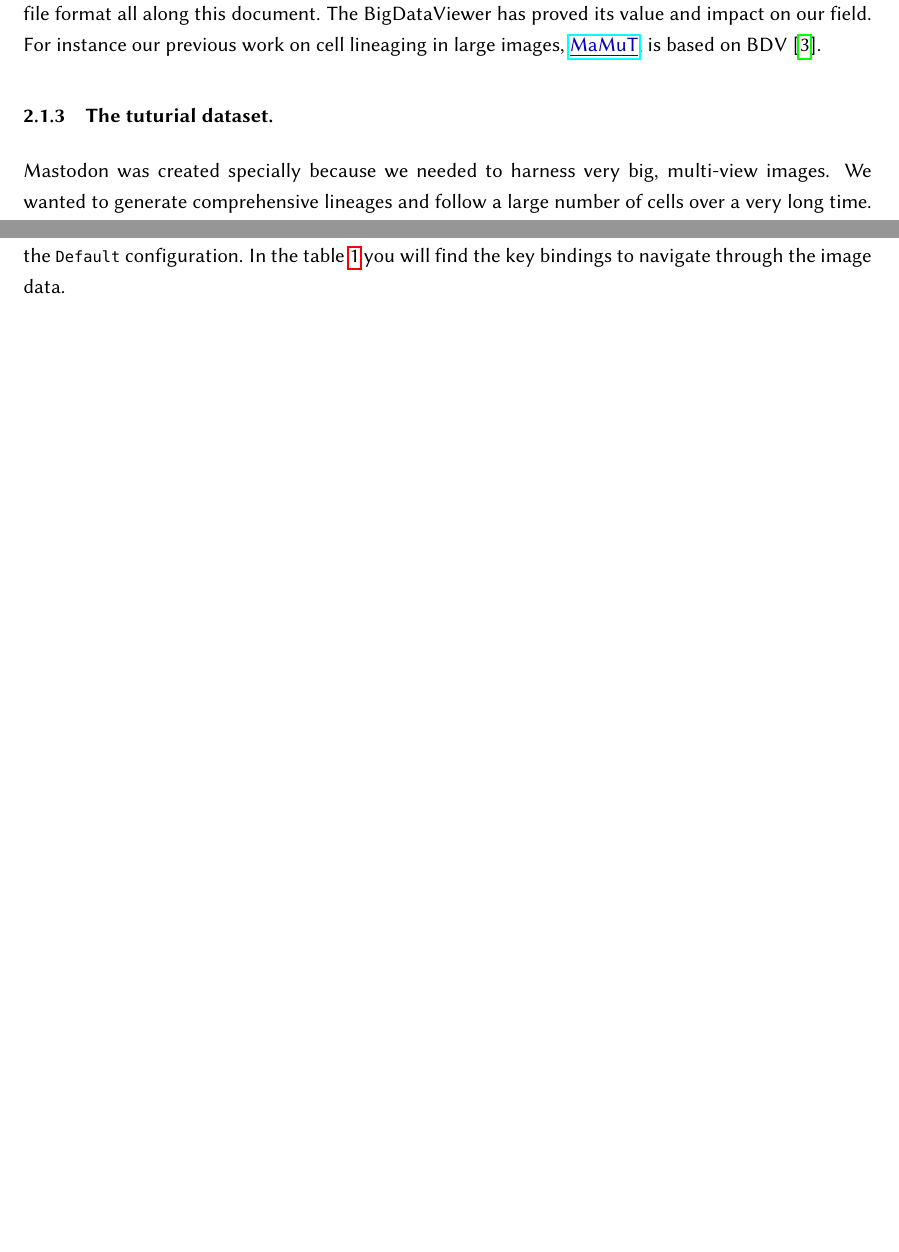
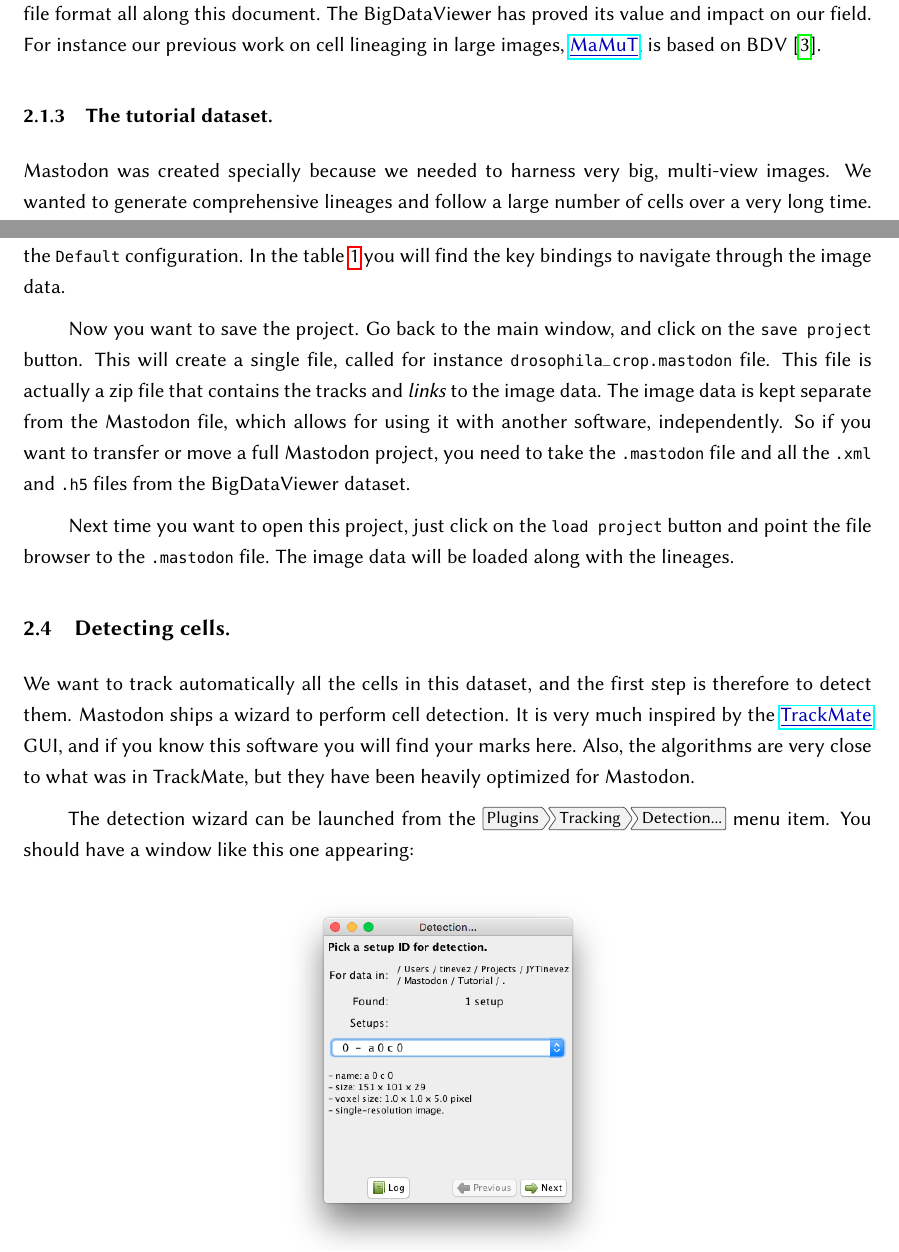
Before and after one commit to mastodon-sc/mastodon-manual, a LaTeX document (MastodonManual.tex, which reads src/Chapter2.tex): two parts of pages 7 and 10 of 13, joined at a grey line, cut so that both start at the same text, the shorter picture padded with empty space. Compiled offline with pdfLaTeX.

Commit message:
Cell detection wizard 1.

```diff
--- a/src/Chapter2.tex
+++ b/src/Chapter2.tex
@@ -70,7 +70,7 @@ For instance our previous work on cell lineaging in large images, \wikilink{MaMu
 
 
 
-\subsubsection{The tuturial dataset.}
+\subsubsection{The tutorial dataset.}
 
 Mastodon was created specially because we needed to harness very big, multi-view images. We wanted to generate  comprehensive lineages and follow a large number of cells over a very long time.
 This accumulation of inflated words is tied to the very large  - in objective disk space  occupation - images we deal with using modern microscopy tools.
@@ -164,3 +164,28 @@ In the table~\ref{tab:MastodonBDVNavigationKeys} you will find the key bindings
     \vspace{-10pt}
 
 \end{table}
+
+Now you want to save the project.
+Go back to the main window, and click on the \texttt{save project} button.
+This will create a single file, called for instance \texttt{drosophila\_crop.mastodon} file.
+This file is actually a zip file that contains the tracks and \textit{links} to the image data.
+The image data is kept separate from the Mastodon file, which allows for using it with another software, independently.
+So if you want to transfer or move a full Mastodon project, you need to take the \texttt{.mastodon} file and all the \texttt{.xml} and \texttt{.h5} files from the \Bdv dataset.
+
+Next time you want to open this project, just click on the \texttt{load project} button and point the file browser to the \texttt{.mastodon} file.
+The image data will be loaded along with the lineages.
+
+
+
+\subsection{Detecting cells.}
+
+We want to track automatically all the cells in this dataset, and the first step is therefore to detect them.
+Mastodon ships a wizard to perform cell detection.
+It is very much inspired by the \wikilink{TrackMate}{TrackMate} GUI, and if you know this software you will find your marks here.
+Also, the algorithms are very close to what was in TrackMate, but they have been heavily optimized for Mastodon.
+
+The detection wizard can be launched from the \menu{Plugins > Tracking > Detection...} menu item.
+You should have a window like this one appearing:
+\begin{center}
+         \includegraphics[width=0.4\textwidth]{figures/Mastodon_DetectionWizard_01.png}
+\end{center}
```
Also changed, not shown: src/TableBDVNavigationKeys.tex (+1 -1 lines), figures/Mastodon_DetectionWizard_01.png (added).
